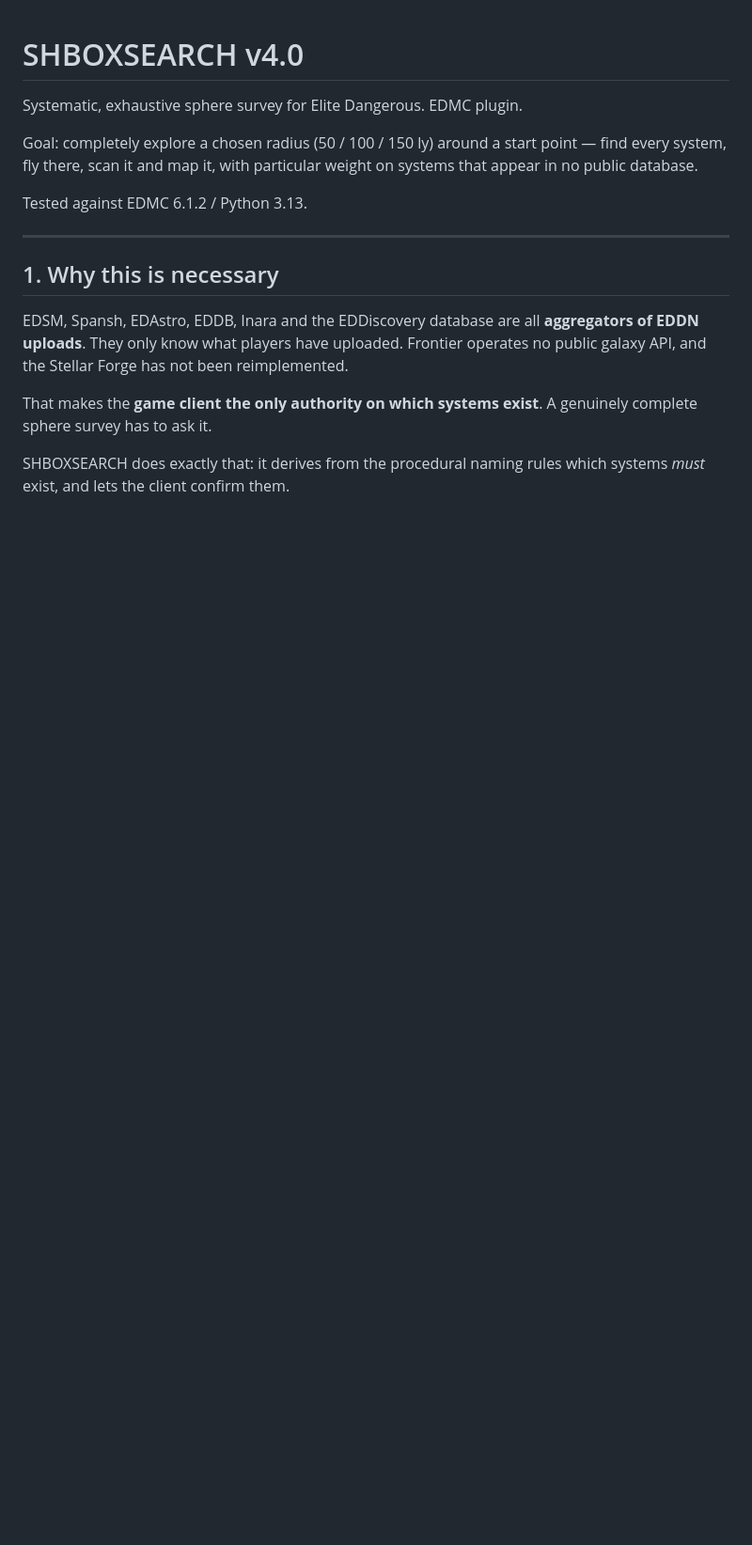
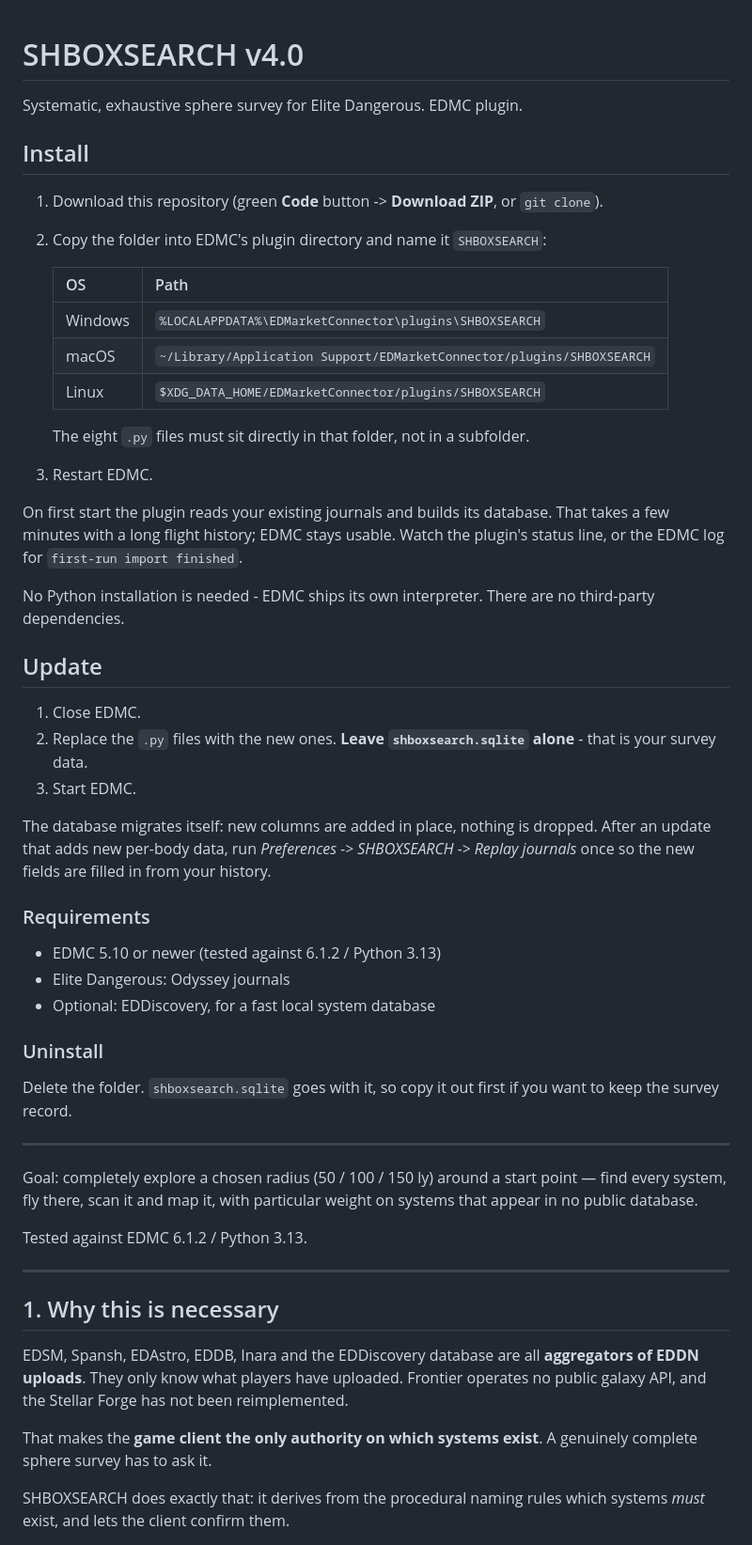
Before and after one commit to Shodanki/EDMC_BOXSEARCH, a Markdown page: README.md, the part around one of its changes. Shown at 94% size. Drawn GitHub-style; blank space fills up the shorter version.

```diff
--- a/README.md
+++ b/README.md
@@ -1,6 +1,53 @@
 # SHBOXSEARCH v4.0
 
 Systematic, exhaustive sphere survey for Elite Dangerous. EDMC plugin.
+
+## Install
+
+1. Download this repository (green **Code** button -> **Download ZIP**, or
+   `git clone`).
+2. Copy the folder into EDMC's plugin directory and name it `SHBOXSEARCH`:
+
+   | OS | Path |
+   |---|---|
+   | Windows | `%LOCALAPPDATA%\EDMarketConnector\plugins\SHBOXSEARCH` |
+   | macOS | `~/Library/Application Support/EDMarketConnector/plugins/SHBOXSEARCH` |
+   | Linux | `$XDG_DATA_HOME/EDMarketConnector/plugins/SHBOXSEARCH` |
+
+   The eight `.py` files must sit directly in that folder, not in a subfolder.
+3. Restart EDMC.
+
+On first start the plugin reads your existing journals and builds its database.
+That takes a few minutes with a long flight history; EDMC stays usable. Watch
+the plugin's status line, or the EDMC log for `first-run import finished`.
+
+No Python installation is needed - EDMC ships its own interpreter. There are no
+third-party dependencies.
+
+## Update
+
+1. Close EDMC.
+2. Replace the `.py` files with the new ones. **Leave `shboxsearch.sqlite`
+   alone** - that is your survey data.
+3. Start EDMC.
+
+The database migrates itself: new columns are added in place, nothing is
+dropped. After an update that adds new per-body data, run
+*Preferences -> SHBOXSEARCH -> Replay journals* once so the new fields are
+filled in from your history.
+
+### Requirements
+
+* EDMC 5.10 or newer (tested against 6.1.2 / Python 3.13)
+* Elite Dangerous: Odyssey journals
+* Optional: EDDiscovery, for a fast local system database
+
+### Uninstall
+
+Delete the folder. `shboxsearch.sqlite` goes with it, so copy it out first if
+you want to keep the survey record.
+
+---
 
 Goal: completely explore a chosen radius (50 / 100 / 150 ly) around a start
 point — find every system, fly there, scan it and map it, with particular
```
Also changed, not shown: other parts of README.md (+27 -71 lines).
